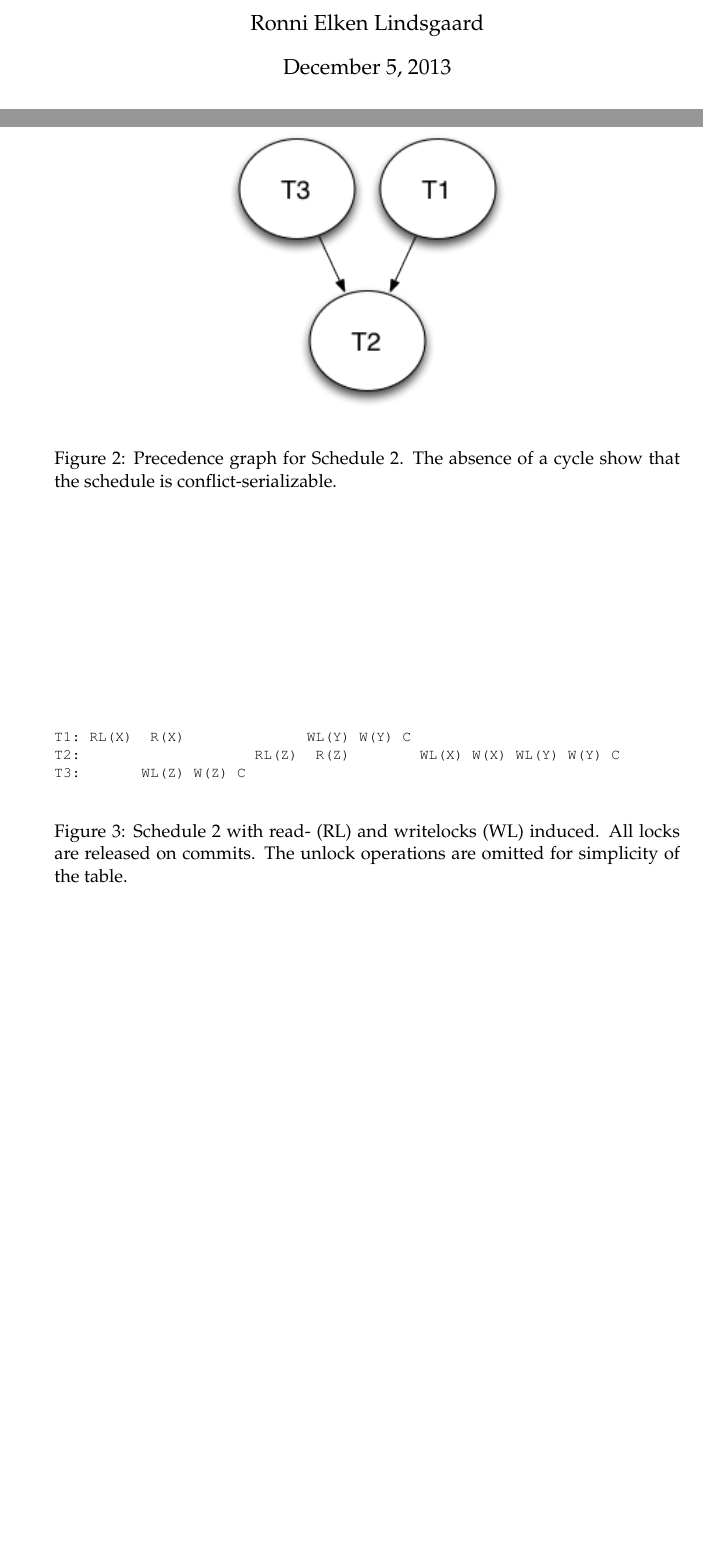
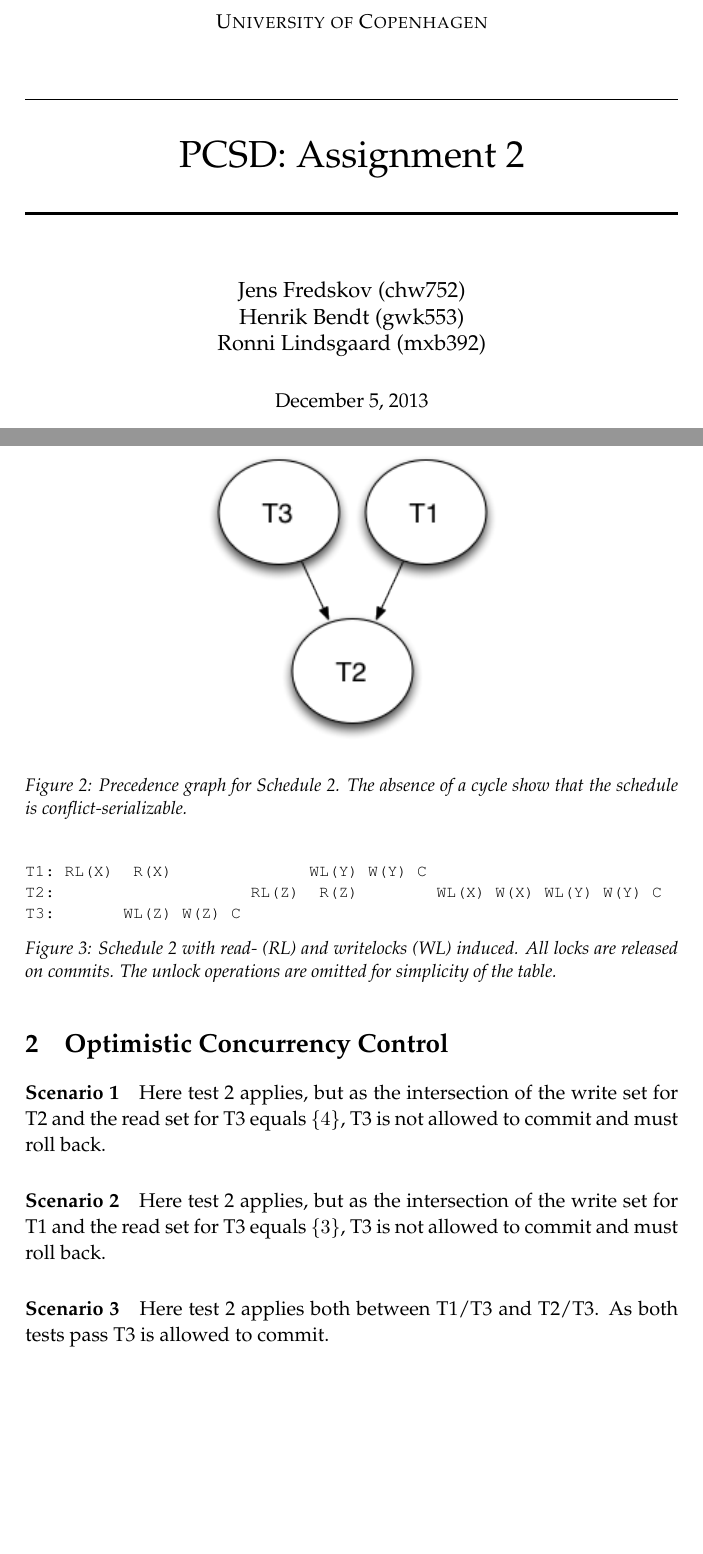
Before and after one commit to jsfr/PCSD-2013, a LaTeX problem sheet (assignment2/report/fredskov_bendt_lindsgaard_report2.tex, which reads assignment2/report/figures/schedule2-2pl.tex, assignment2/report/figures/schedule2.tex): two parts of pages 1 and 2 of 2 before the commit and two parts of pages 1 and 3 of 3 after it, joined at a grey line, cut at the place of the change, the shorter picture padded with empty space. Compiled offline with pdfLaTeX.

Commit message:
finished theory

```diff
--- a/assignment2/report/figures/schedule2-2pl.tex
+++ b/assignment2/report/figures/schedule2-2pl.tex
@@ -1,4 +1,4 @@
-\begin{figure}[h!]
+\begin{figure}[H]
 \footnotesize
 \centering
 \verbatiminput{figures/schedule2-2pl.txt}
--- a/assignment2/report/figures/schedule2.tex
+++ b/assignment2/report/figures/schedule2.tex
@@ -1,4 +1,4 @@
-\begin{figure}[h!]
+\begin{figure}[H]
   \centering
   \includegraphics[width=0.5\textwidth]{images/schedule2}
   \footnotesize
--- a/assignment2/report/fredskov_bendt_lindsgaard_report2.tex
+++ b/assignment2/report/fredskov_bendt_lindsgaard_report2.tex
@@ -9,3 +19 @@
 \linespread{1.05}
-\title{}
-\author{Ronni Elken Lindsgaard}
@@ -12,2 +38,10 @@
+\huge PCSD: Assignment 2 \\
+\horrule{2pt} \\[0.5cm]
+}
+
+\author{Jens Fredskov (chw752)\\Henrik Bendt (gwk553)\\Ronni Lindsgaard (mxb392)} % Your name
+
+\date{\normalsize\today} % Today's date or a custom date
+
 \begin{document}
 \maketitle
@@ -27,4 +63,31 @@ shows injected read/write locks in accordance with strict 2PL rules.
 
 \input{figures/schedule2}
 \input{figures/schedule2-2pl}
+
+\section{Optimistic Concurrency Control} % (fold)
+\label{sec:optimistic_concurrency_control}
+
+\paragraph{Scenario 1} % (fold)
+\label{par:scenario_1}
+
+Here test 2 applies, but as the intersection of the write set for T2 and the read set for T3 equals $\{4\}$, T3 is not allowed to commit and must roll back.
+
+% paragraph scenario_1 (end)
+
+\paragraph{Scenario 2} % (fold)
+\label{par:scenario_2}
+
+Here test 2 applies, but as the intersection of the write set for T1 and the read set for T3 equals $\{3\}$, T3 is not allowed to commit and must roll back.
+
+% paragraph scenario_2 (end)
+
+\paragraph{Scenario 3} % (fold)
+\label{par:scenario_3}
+
+Here test 2 applies both between T1/T3 and T2/T3. As both tests pass T3 is allowed to commit.
+
+% paragraph scenario_3 (end)
+
+% section optimistic_concurrency_control (end)
+
 \end{document}
```
Also changed, not shown: assignment2/report/figures/schedule1.tex (+1 -1 lines), assignment2/report/fredskov_bendt_lindsgaard_report2.tex (34 more changed lines), 1 other file.
